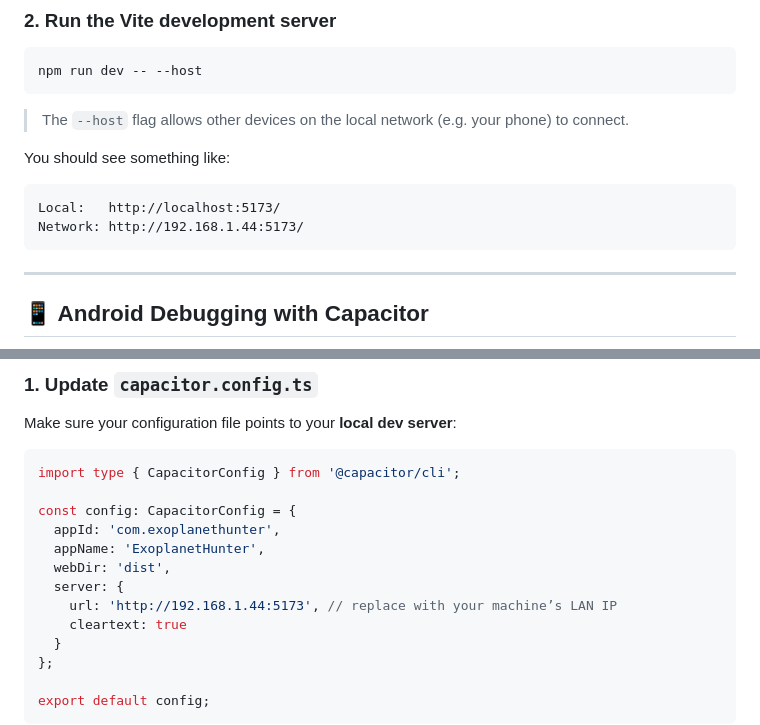
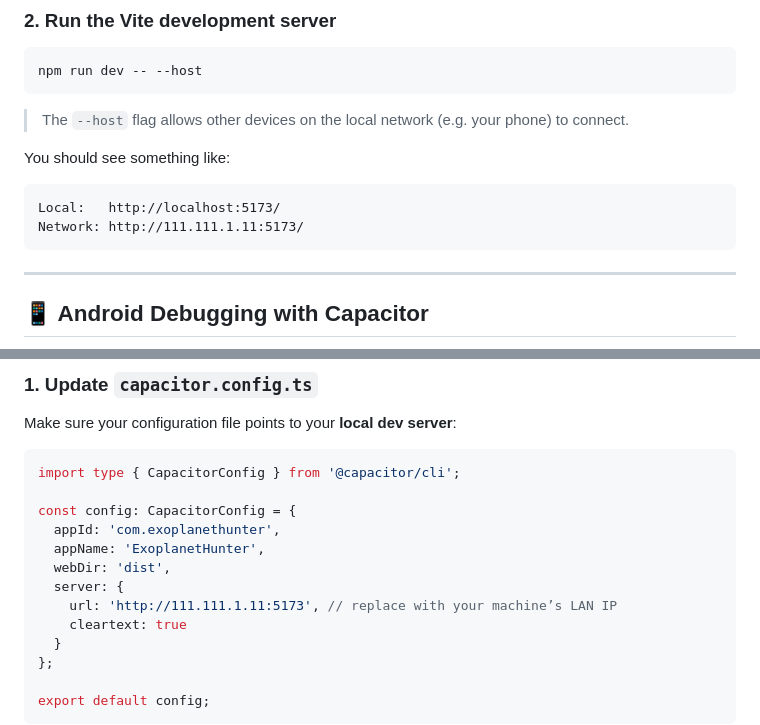
Before and after one commit to backlundtransform/ExoplanetHunter-Astro3D, a Markdown page: README.md, 2 parts joined by grey strips. Drawn GitHub-style.

Commit message:
improve README.md

````diff
--- a/README.md
+++ b/README.md
@@ -50,7 +50,7 @@ You should see something like:
 
 ```
 Local:   http://localhost:5173/
-Network: http://192.168.1.44:5173/
+Network: http://111.111.1.11:5173/
 ```
 
 ---
@@ -69,7 +69,7 @@ const config: CapacitorConfig = {
   appName: 'ExoplanetHunter',
   webDir: 'dist',
   server: {
-    url: 'http://192.168.1.44:5173', // replace with your machine’s LAN IP
+    url: 'http://111.111.1.11:5173', // replace with your machine’s LAN IP
     cleartext: true
   }
 };
````
